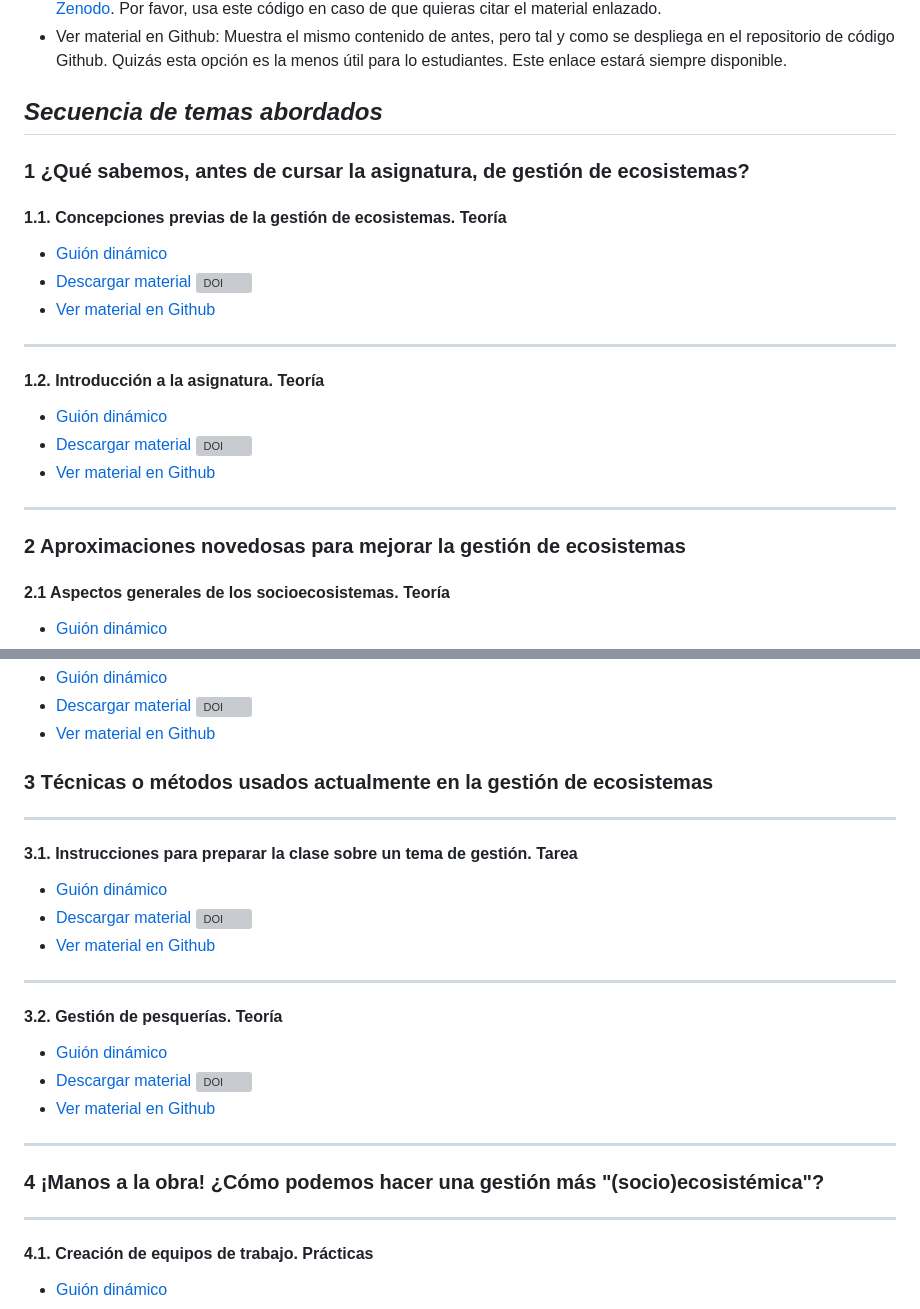
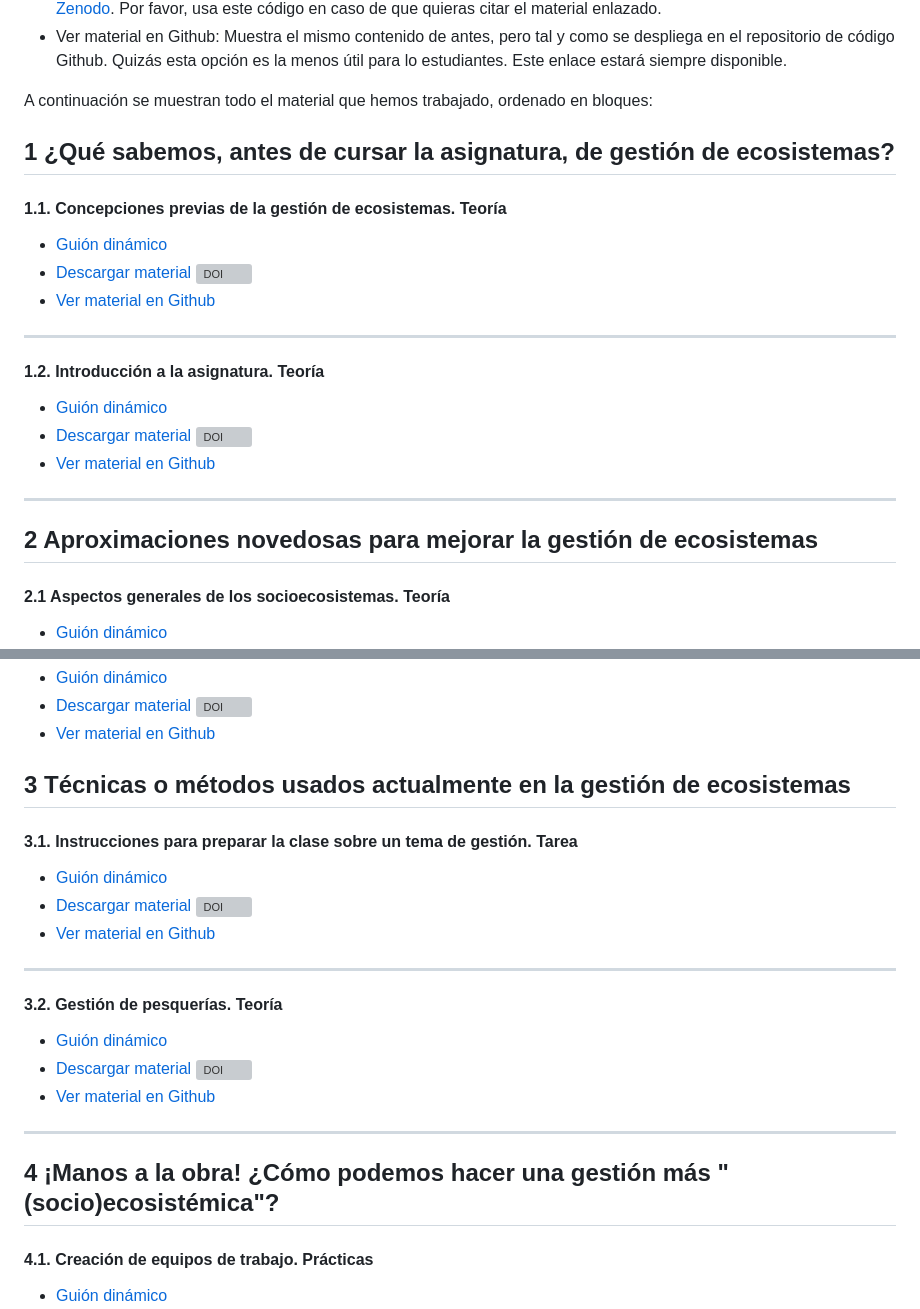
Before and after one commit to aprendiendo-cosas/gestion_ecosistemas_CCAA_UCO, a Markdown page: contenidos_gesteco_ccaa_2025_2026.md, 2 parts joined by grey strips. GitHub-like rendering; grey boxes are pictures that could not be loaded.

```diff
--- a/contenidos_gesteco_ccaa_2025_2026.md
+++ b/contenidos_gesteco_ccaa_2025_2026.md
@@ -19,12 +19,11 @@ A continuación puedes ver los temas ordenados de la misma manera que se muestra
 
 
 
-
-## *Secuencia de temas abordados*
+A continuación se muestran todo el material que hemos trabajado, ordenado en bloques:
 
 
 
-### 1 ¿Qué sabemos, antes de cursar la asignatura, de gestión de ecosistemas?
+## 1 ¿Qué sabemos, antes de cursar la asignatura, de gestión de ecosistemas?
 
 
 
@@ -42,15 +41,11 @@ A continuación puedes ver los temas ordenados de la misma manera que se muestra
   + [Descargar material](https://zenodo.org/records/18965515/files/aprendiendo-cosas/Te_introduccion_gesteco_ccaa-2025-2026.zip?download=1) [![DOI](https://zenodo.org/badge/DOI/10.5281/zenodo.18965515.svg)](https://doi.org/10.5281/zenodo.18965515)
   + [Ver material en Github](https://github.com/aprendiendo-cosas/Te_introduccion_gesteco_ccaa/tree/2025-2026)
 
+---
 
 
 
-
-
-
----
-
-### 2 Aproximaciones novedosas para mejorar la gestión de ecosistemas
+## 2 Aproximaciones novedosas para mejorar la gestión de ecosistemas
 
 
 
@@ -90,9 +85,9 @@ A continuación puedes ver los temas ordenados de la misma manera que se muestra
 
 
 
-### 3 Técnicas o métodos usados actualmente en la gestión de ecosistemas
+## 3 Técnicas o métodos usados actualmente en la gestión de ecosistemas
 
-***
+
 
 #### 3.1. Instrucciones para preparar la clase sobre un tema de gestión.  <span style="display: inline-block; font-size: 12px; color: white; background-color: #8D26F5; border-radius: 5px; padding: 5px; font-weight: bold;"> Tarea</span>
 
@@ -108,16 +103,16 @@ A continuación puedes ver los temas ordenados de la misma manera que se muestra
   + [Descargar material](https://zenodo.org/records/19239942/files/aprendiendo-cosas/Te_gestion_pesquerias_gesteco_ccaa-2025-2026.zip?download=1) [![DOI](https://zenodo.org/badge/DOI/10.5281/zenodo.19239942.svg)](https://doi.org/10.5281/zenodo.19239942)
   + [Ver material en Github](https://github.com/aprendiendo-cosas/Te_gestion_pesquerias_gesteco_ccaa/tree/2025-2026)
 
-***
+---
 
 
 
 
 
+## 4 ¡Manos a la obra! ¿Cómo podemos hacer una gestión más "(socio)ecosistémica"?
 
 
-### 4 ¡Manos a la obra! ¿Cómo podemos hacer una gestión más "(socio)ecosistémica"?
-***
+
 #### 4.1. Creación de equipos de trabajo. <span style="display: inline-block; font-size: 12px; color: white; background-color: #4caf50; border-radius: 5px; padding: 5px; font-weight: bold;"> Prácticas</span>
 
   + [Guión dinámico](https://rawcdn.githack.com/aprendiendo-cosas/P_creacion_equipos_gesteco_CCAA/2025-2026/guion_trabajo_equipo.html)
```
Also changed, not shown: other parts of contenidos_gesteco_ccaa_2025_2026.md (+16 -9 lines).
